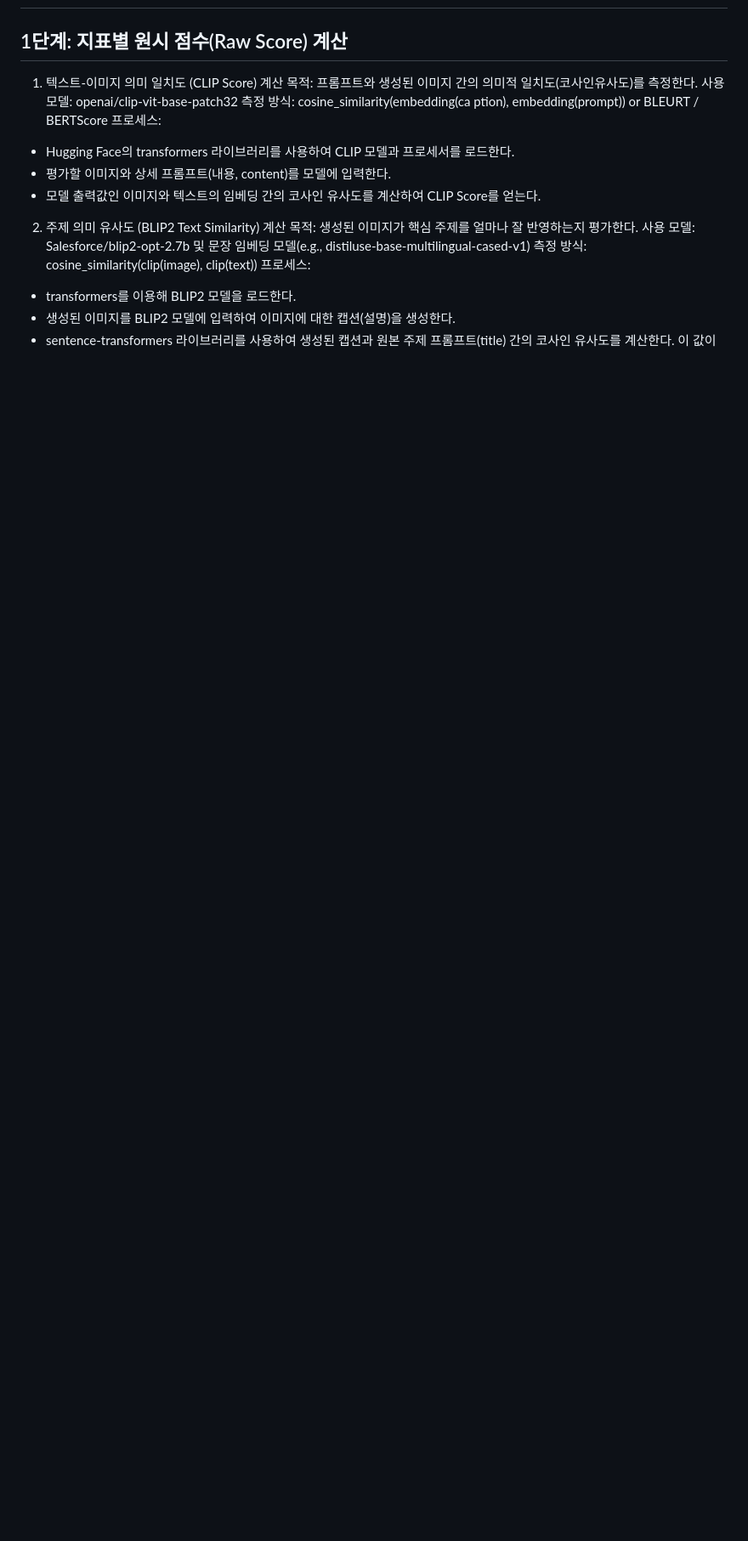
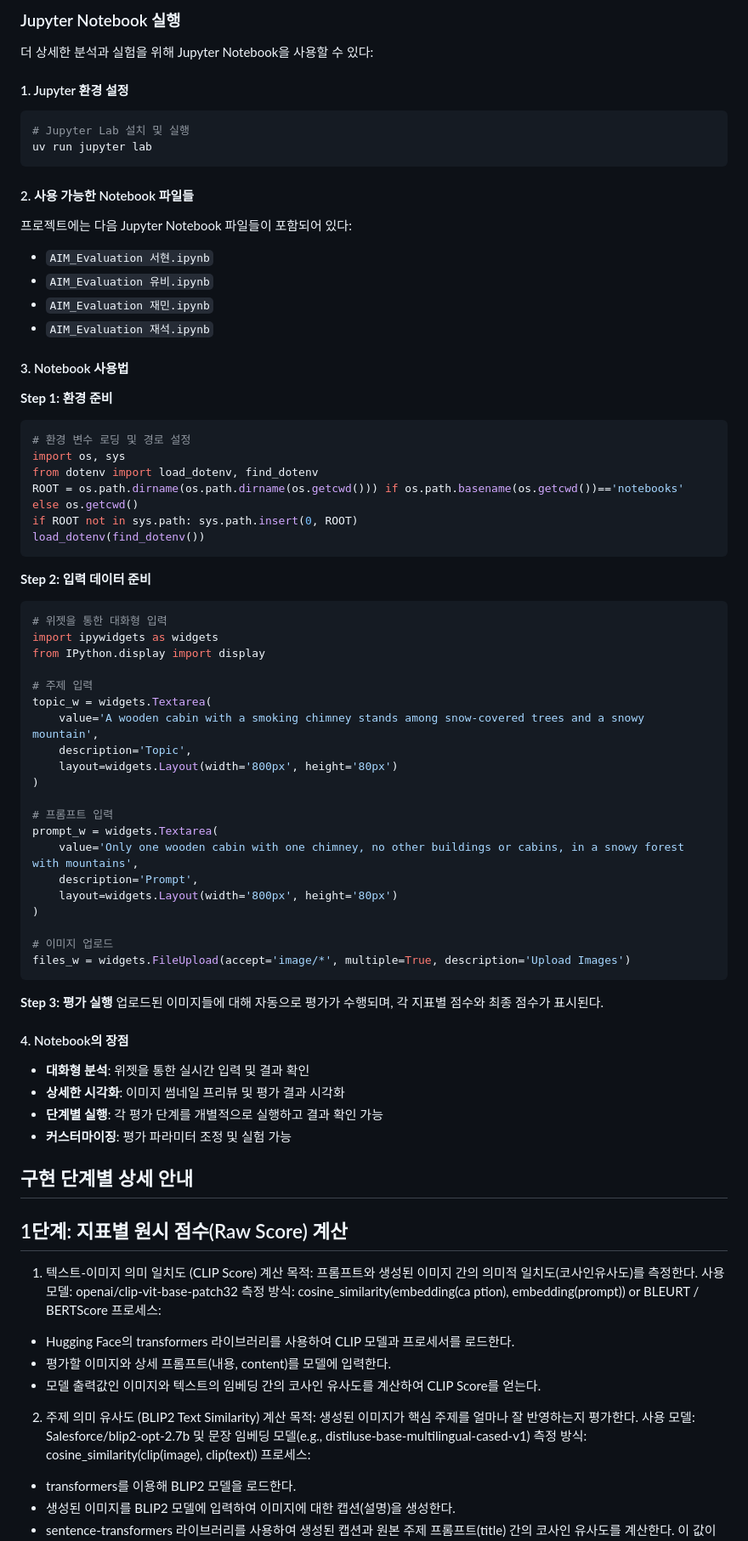
Before and after one commit to TEYNAPSE/aim_evaluation, a Markdown page: README.md, the part around the change printed below. Shown: that part at 85% size. Rendered like a GitHub page; blank space fills up the shorter version.

Commit message:
docs: README에 Jupyter Notebook 사용법 및 상세 설치 가이드 추가
- 목차 구조화 및 가독성 향상
- Jupyter Notebook 실행 방법 상세 설명
- 웹 애플리케이션과 Notebook 사용법 분리
- 환경 설정 및 의존성 정보 추가
- 프로젝트 구조 및 아키텍처 정보 개선

````diff
--- a/README.md
+++ b/README.md
@@ -9,3 +65,66 @@
+### Jupyter Notebook 실행
+더 상세한 분석과 실험을 위해 Jupyter Notebook을 사용할 수 있다:
+
+#### 1. Jupyter 환경 설정
+```bash
+# Jupyter Lab 설치 및 실행
+uv run jupyter lab
+```
+
+#### 2. 사용 가능한 Notebook 파일들
+프로젝트에는 다음 Jupyter Notebook 파일들이 포함되어 있다:
+
+- `AIM_Evaluation 서현.ipynb`
+- `AIM_Evaluation 유비.ipynb`
+- `AIM_Evaluation 재민.ipynb`
+- `AIM_Evaluation 재석.ipynb`
+
+#### 3. Notebook 사용법
+
+**Step 1: 환경 준비**
+```python
+# 환경 변수 로딩 및 경로 설정
+import os, sys
+from dotenv import load_dotenv, find_dotenv
+ROOT = os.path.dirname(os.path.dirname(os.getcwd())) if os.path.basename(os.getcwd())=='notebooks' else os.getcwd()
+if ROOT not in sys.path: sys.path.insert(0, ROOT)
+load_dotenv(find_dotenv())
+```
+
+**Step 2: 입력 데이터 준비**
+```python
+# 위젯을 통한 대화형 입력
+import ipywidgets as widgets
+from IPython.display import display
+
+# 주제 입력
+topic_w = widgets.Textarea(
+    value='A wooden cabin with a smoking chimney stands among snow-covered trees and a snowy mountain',
+    description='Topic',
+    layout=widgets.Layout(width='800px', height='80px')
+)
+
+# 프롬프트 입력
+prompt_w = widgets.Textarea(
+    value='Only one wooden cabin with one chimney, no other buildings or cabins, in a snowy forest with mountains',
+    description='Prompt',
+    layout=widgets.Layout(width='800px', height='80px')
+)
+
+# 이미지 업로드
+files_w = widgets.FileUpload(accept='image/*', multiple=True, description='Upload Images')
+```
+
+**Step 3: 평가 실행**
+업로드된 이미지들에 대해 자동으로 평가가 수행되며, 각 지표별 점수와 최종 점수가 표시된다.
+
+#### 4. Notebook의 장점
+- **대화형 분석**: 위젯을 통한 실시간 입력 및 결과 확인
+- **상세한 시각화**: 이미지 썸네일 프리뷰 및 평가 결과 시각화
+- **단계별 실행**: 각 평가 단계를 개별적으로 실행하고 결과 확인 가능
+- **커스터마이징**: 평가 파라미터 조정 및 실험 가능
+
+## 구현 단계별 상세 안내
 ## 1단계: 지표별 원시 점수(Raw Score) 계산
 1. 텍스트-이미지 의미 일치도 (CLIP Score) 계산
 목적: 프롬프트와 생성된 이미지 간의 의미적 일치도(코사인유사도)를 측정한다.
````
Also changed, not shown: other parts of README.md (+86 -19 lines).
